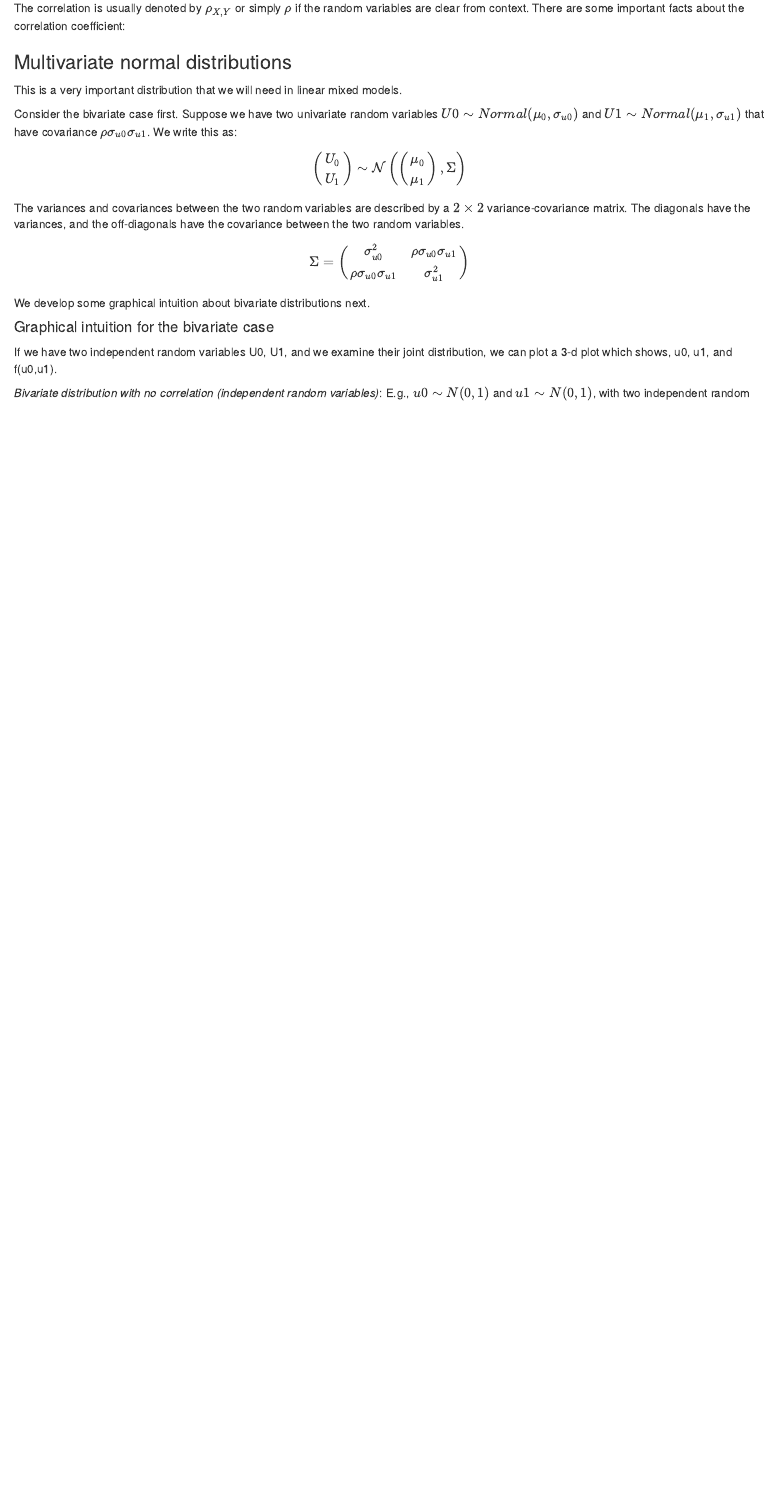
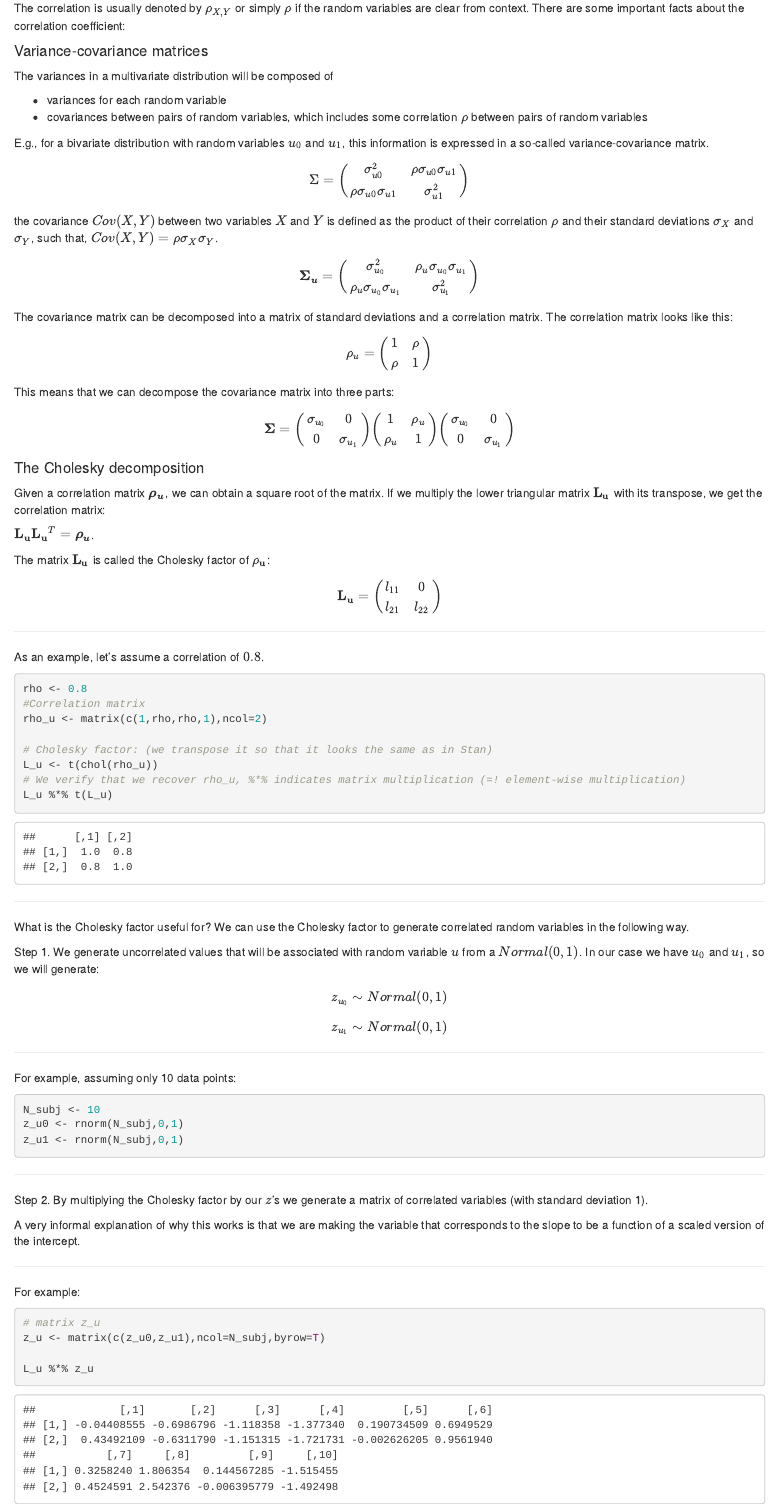
Before and after one commit to vasishth/BayesianLinearModeling, an R Markdown document (lecture_notes/01Foundations.Rmd): the page in a window 1100 px wide, from 1820 px down. Rendered offline with R 4.5, knitr and Pandoc, with nearby package versions; code that draws random numbers runs with fixed seeds of ours.

Commit message:
added exercises

````diff
--- a/lecture_notes/01Foundations.Rmd
+++ b/lecture_notes/01Foundations.Rmd
@@ -1451,3 +1450,136 @@ The correlation is usually denoted by $\rho_{X,Y}$ or simply $\rho$ if the rando
 	\item The range of correlation is $-1\leq\rho_{X,Y}\leq1$.
 	\item Equality holds above ($\rho_{X,Y}=\pm1$) if and only if $Y$ is a linear function of $X$ with probability one.
 \end{enumerate}
+
+#### Variance-covariance matrices
+
+The variances in a multivariate distribution will be composed of
+
+  - variances for each random variable
+  - covariances between pairs of random variables, which includes some correlation $\rho$ between pairs of random variables
+
+E.g., for a bivariate distribution with random variables $u_0$ and $u_1$, this information is expressed in a so-called variance-covariance matrix.
+
+\begin{equation}
+\Sigma
+=
+\begin{pmatrix}
+\sigma _{u0}^2  & \rho \sigma _{u0}\sigma _{u1}\\
+\rho \sigma _{u0}\sigma _{u1}    & \sigma _{u1}^2\\
+\end{pmatrix}
+\end{equation}
+
+the covariance $Cov(X,Y)$ between two variables $X$ and $Y$ is
+defined as the product of their correlation $\rho$ and their standard
+deviations $\sigma_X$ and $\sigma_Y$, such that, $Cov(X,Y) = \rho
+\sigma_X \sigma_Y$.
+
+\begin{equation}
+\boldsymbol{\Sigma_u} =
+{\begin{pmatrix}
+\sigma_{u_0}^2 & \rho_u \sigma_{u_0} \sigma_{u_1} \\
+\rho_u \sigma_{u_0} \sigma_{u_1} & \sigma_{u_1}^2
+\end{pmatrix}}
+\end{equation}
+
+The covariance matrix can be decomposed into a matrix of standard deviations and a correlation matrix. The correlation matrix looks like this:
+
+\begin{equation}
+\rho_u =
+{\begin{pmatrix}
+1 & \rho  \\
+\rho  & 1
+\end{pmatrix}}
+\end{equation}
+
+
+This means that we can decompose the covariance matrix into three parts:
+
+\begin{equation}
+\begin{aligned}
+\boldsymbol{\Sigma}
+&=
+{\begin{pmatrix}
+\sigma_{u_0} & 0 \\
+0  & \sigma_{u_1}
+\end{pmatrix}}
+{\begin{pmatrix}
+1 & \rho_u  \\
+\rho_u  & 1
+\end{pmatrix}}
+{\begin{pmatrix}
+\sigma_{u_0} & 0 \\
+0  & \sigma_{u_1}
+\end{pmatrix}}
+\end{aligned}
+\end{equation}
+
+#### The Cholesky decomposition
+
+Given a correlation matrix $\boldsymbol{\rho_u}$, we can obtain a square root of the matrix. If we multiply the lower triangular matrix $\mathbf{L_u}$ with its transpose, we get the correlation matrix:
+
+$\mathbf{L_u}
+\mathbf{L_u}^T=\boldsymbol{\rho_u}$.
+
+The matrix $\mathbf{L_u}$ is called the
+Cholesky factor of $\mathbf{\rho_u}$:
+
+\begin{equation}
+\mathbf{L_u}  =
+{\begin{pmatrix}
+l_{11} & 0 \\
+l_{21}  & l_{22}
+\end{pmatrix}}
+\end{equation}
+
+-----
+
+As an example, let's assume a correlation of $0.8$.
+
+```{r}
+rho <- 0.8
+#Correlation matrix
+rho_u <- matrix(c(1,rho,rho,1),ncol=2)
+
+# Cholesky factor: (we transpose it so that it looks the same as in Stan)
+L_u <- t(chol(rho_u))
+# We verify that we recover rho_u, %*% indicates matrix multiplication (=! element-wise multiplication)
+L_u %*% t(L_u)
+```
+---------
+
+What is the Cholesky factor useful for?
+We can use the Cholesky factor to generate
+correlated random variables in the following way.
+
+Step 1.  We generate uncorrelated values that will be associated with random variable $u$ from a $Normal(0,1)$. In our case we have $u_0$ and $u_1$, so
+    we will generate:
+
+$$z_{u_0} \sim Normal(0,1)$$
+$$z_{u_1} \sim Normal(0,1)$$
+
+------
+
+For example, assuming only 10 data points:
+
+```{r}
+N_subj <- 10
+z_u0 <- rnorm(N_subj,0,1)
+z_u1 <- rnorm(N_subj,0,1)
+```
+------
+
+Step 2. By multiplying the Cholesky factor by our $z$'s we generate a matrix of correlated variables (with standard deviation 1).
+
+A very informal explanation of why this works is that we are making the
+variable that corresponds to the slope to be a function of a scaled version of
+the intercept.
+
+----------
+
+For example:
+```{r}
+# matrix z_u
+z_u <- matrix(c(z_u0,z_u1),ncol=N_subj,byrow=T)
+
+L_u %*% z_u
````
Also changed, not shown: lecture_notes/01Foundations.Rmd (86 more changed lines).
